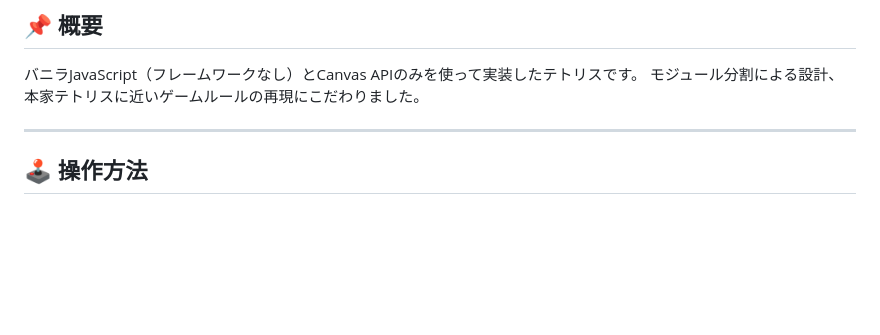
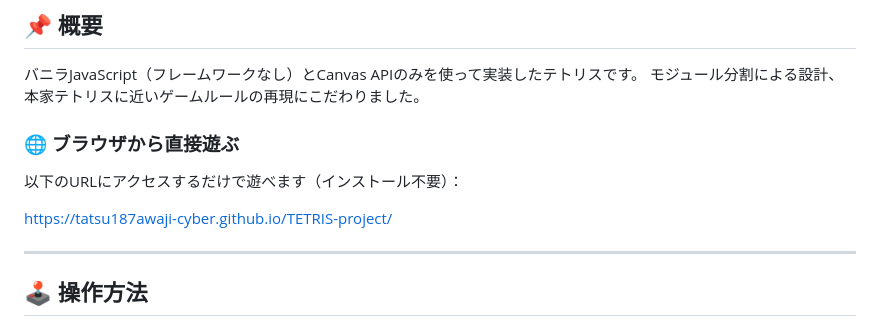
Before and after one commit to tatsu187awaji-cyber/TETRIS-project, a Markdown page: README.md, the part around the change. GitHub-like rendering; blank space fills up the shorter version.

Commit message:
READMEにブラウザプレイセクションを追加する
READMEにブラウザプレイセクションを追加する

```diff
--- a/README.md
+++ b/README.md
@@ -12,6 +12,12 @@ JavaScriptとCanvas APIで実装したTETRIS完全再現を目標としたテト
 
 バニラJavaScript（フレームワークなし）とCanvas APIのみを使って実装したテトリスです。
 モジュール分割による設計、本家テトリスに近いゲームルールの再現にこだわりました。
+
+### 🌐 ブラウザから直接遊ぶ
+以下のURLにアクセスするだけで遊べます（インストール不要）：
+
+https://tatsu187awaji-cyber.github.io/TETRIS-project/
+
 
 ---
 
```
